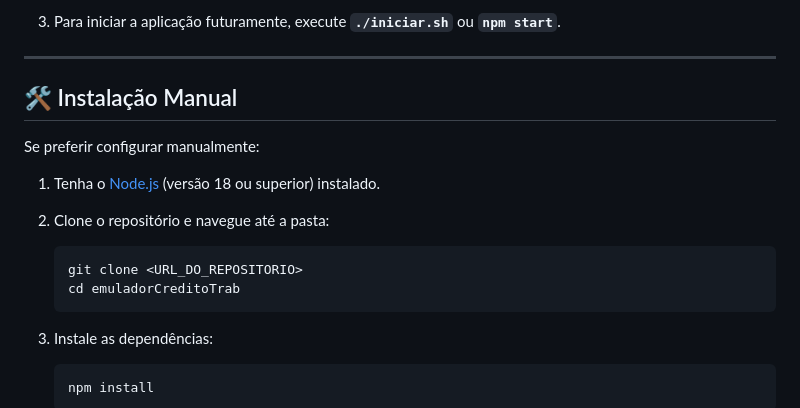
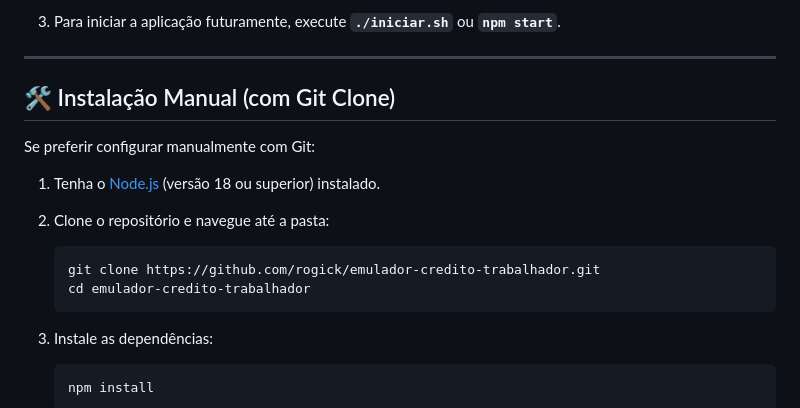
Before and after one commit to rogick/emulador-credito-trabalhador, a Markdown page: README.md, the part around one of its changes. GitHub-like rendering.

````diff
--- a/README.md
+++ b/README.md
@@ -49,16 +101,16 @@ O projeto conta com instaladores automatizados que verificam se o **Node.js** es
 
 ---
 
-## 🛠️ Instalação Manual
+## 🛠️ Instalação Manual (com Git Clone)
 
-Se preferir configurar manualmente:
+Se preferir configurar manualmente com Git:
 
 1. Tenha o [Node.js](https://nodejs.org/en/) (versão 18 ou superior) instalado.
 2. Clone o repositório e navegue até a pasta:
 
    ```bash
-   git clone <URL_DO_REPOSITORIO>
-   cd emuladorCreditoTrab
+   git clone https://github.com/rogick/emulador-credito-trabalhador.git
+   cd emulador-credito-trabalhador
    ```
 
 3. Instale as dependências:
````
Also changed, not shown: other parts of README.md (+53 -1 lines).
